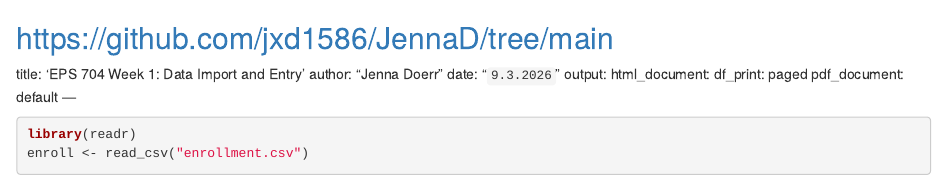
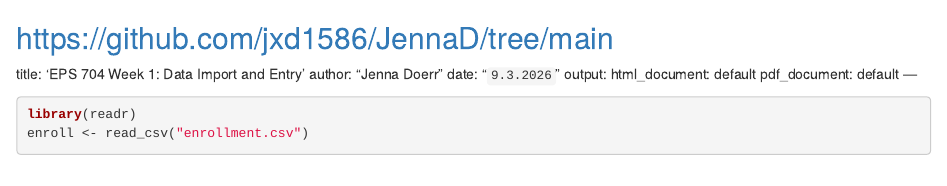
Before and after one commit to jxd1586/JennaD, an R Markdown document (EPS704WK1JDMarkdown.Rmd): the page in a window 1100 px wide, from its top. Rendered offline with R 4.5, knitr and Pandoc, with nearby package versions; some code elsewhere in the file could not run offline.

Commit message:
WK1Updates

```diff
--- a/EPS704WK1JDMarkdown.Rmd
+++ b/EPS704WK1JDMarkdown.Rmd
@@ -1,11 +1,11 @@
+
 https://github.com/jxd1586/JennaD/tree/main
 ---
 title: 'EPS 704 Week 1: Data Import and Entry'
 author: "Jenna Doerr"
 date: "`9.3.2026`"
 output:
-  html_document:
-    df_print: paged
+  html_document: default
   pdf_document: default
 ---
 
```
Also changed, not shown: EPS704WK1.R (line endings or trailing spaces).
